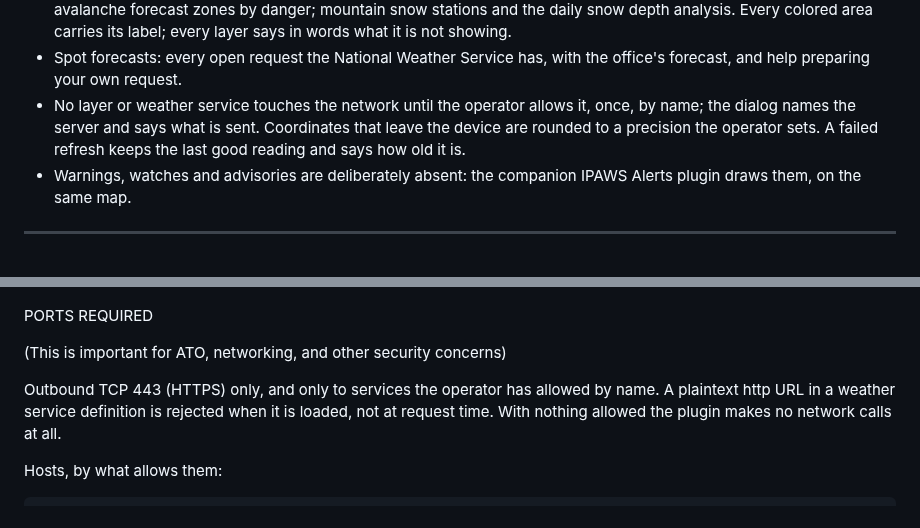
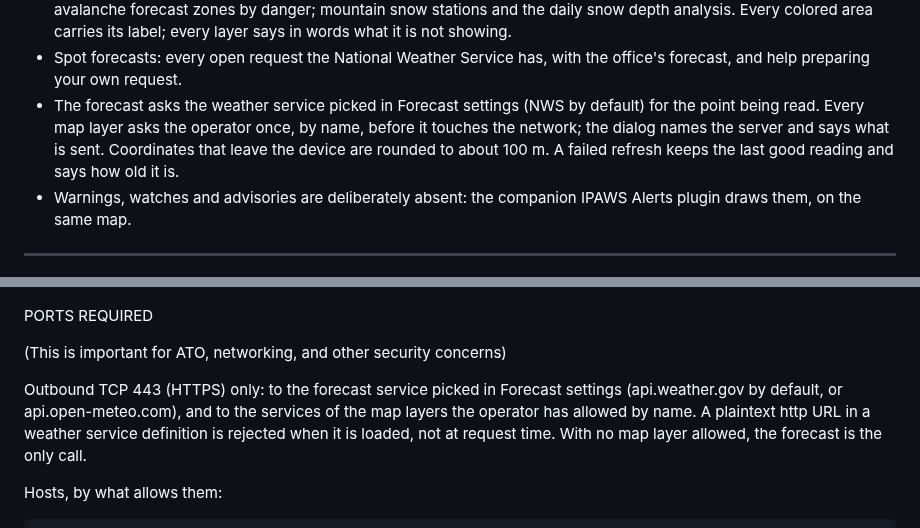
Before and after one commit to takwerx/atmosphere, a Markdown page: README.md, 2 parts joined by grey strips. Drawn GitHub-style.

```diff
--- a/README.md
+++ b/README.md
@@ -48,10 +48,11 @@ Capabilities:
     every layer says in words what it is not showing.
   - Spot forecasts: every open request the National Weather Service has, with
     the office's forecast, and help preparing your own request.
-  - No layer or weather service touches the network until the operator allows
-    it, once, by name; the dialog names the server and says what is sent.
-    Coordinates that leave the device are rounded to a precision the operator
-    sets. A failed refresh keeps the last good reading and says how old it is.
+  - The forecast asks the weather service picked in Forecast settings (NWS by
+    default) for the point being read. Every map layer asks the operator once,
+    by name, before it touches the network; the dialog names the server and
+    says what is sent. Coordinates that leave the device are rounded to about
+    100 m. A failed refresh keeps the last good reading and says how old it is.
   - Warnings, watches and advisories are deliberately absent: the companion
     IPAWS Alerts plugin draws them, on the same map.
 
@@ -80,10 +81,11 @@ PORTS REQUIRED
 
 (This is important for ATO, networking, and other security concerns)
 
-  Outbound TCP 443 (HTTPS) only, and only to services the operator has
-  allowed by name. A plaintext http URL in a weather service definition is
-  rejected when it is loaded, not at request time. With nothing allowed the
-  plugin makes no network calls at all.
+  Outbound TCP 443 (HTTPS) only: to the forecast service picked in Forecast
+  settings (api.weather.gov by default, or api.open-meteo.com), and to the
+  services of the map layers the operator has allowed by name. A plaintext
+  http URL in a weather service definition is rejected when it is loaded, not
+  at request time. With no map layer allowed, the forecast is the only call.
 
   Hosts, by what allows them:
 
```
Also changed, not shown: docs/USER_GUIDE.md (+15 -17 lines), docs/screenshots/11_forecast_settings.png, docs/screenshots/2_first_run.png, docs/user_manual/11.png, docs/user_manual/2.png, 1 other file.
